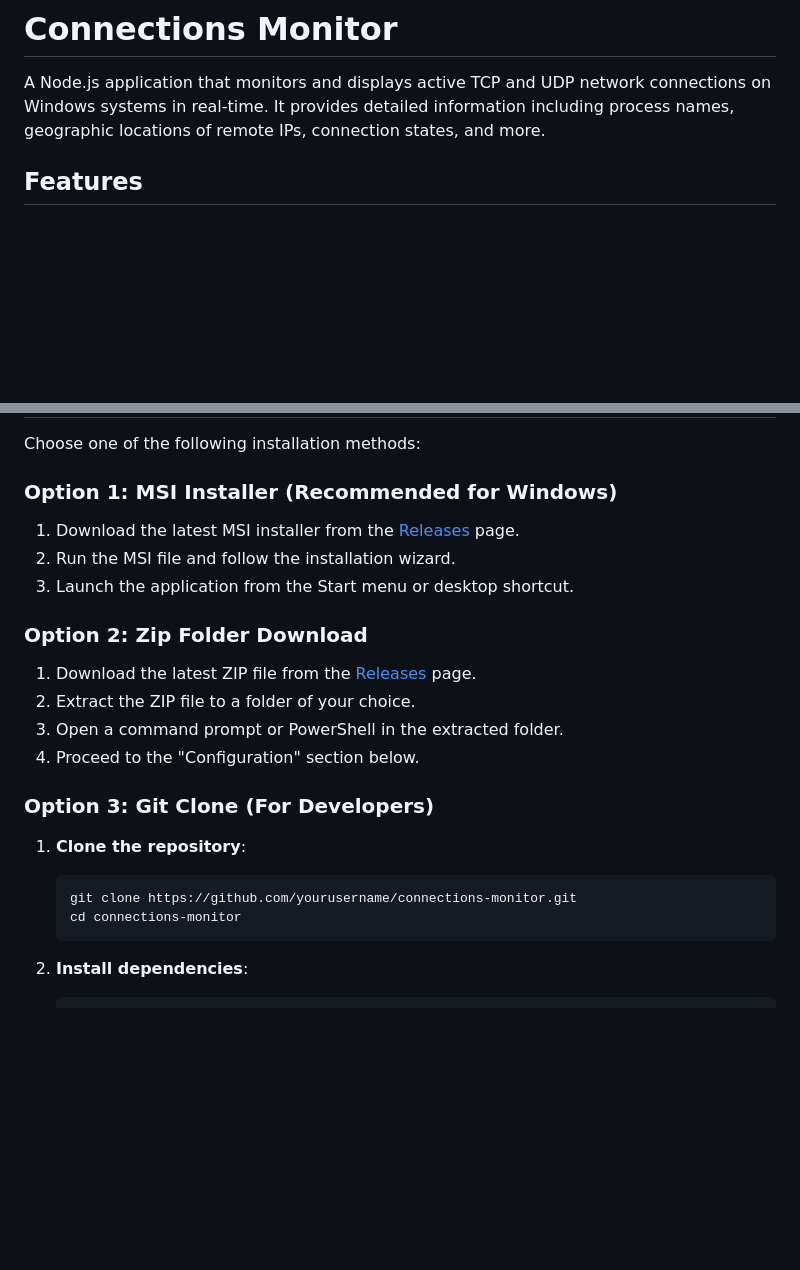
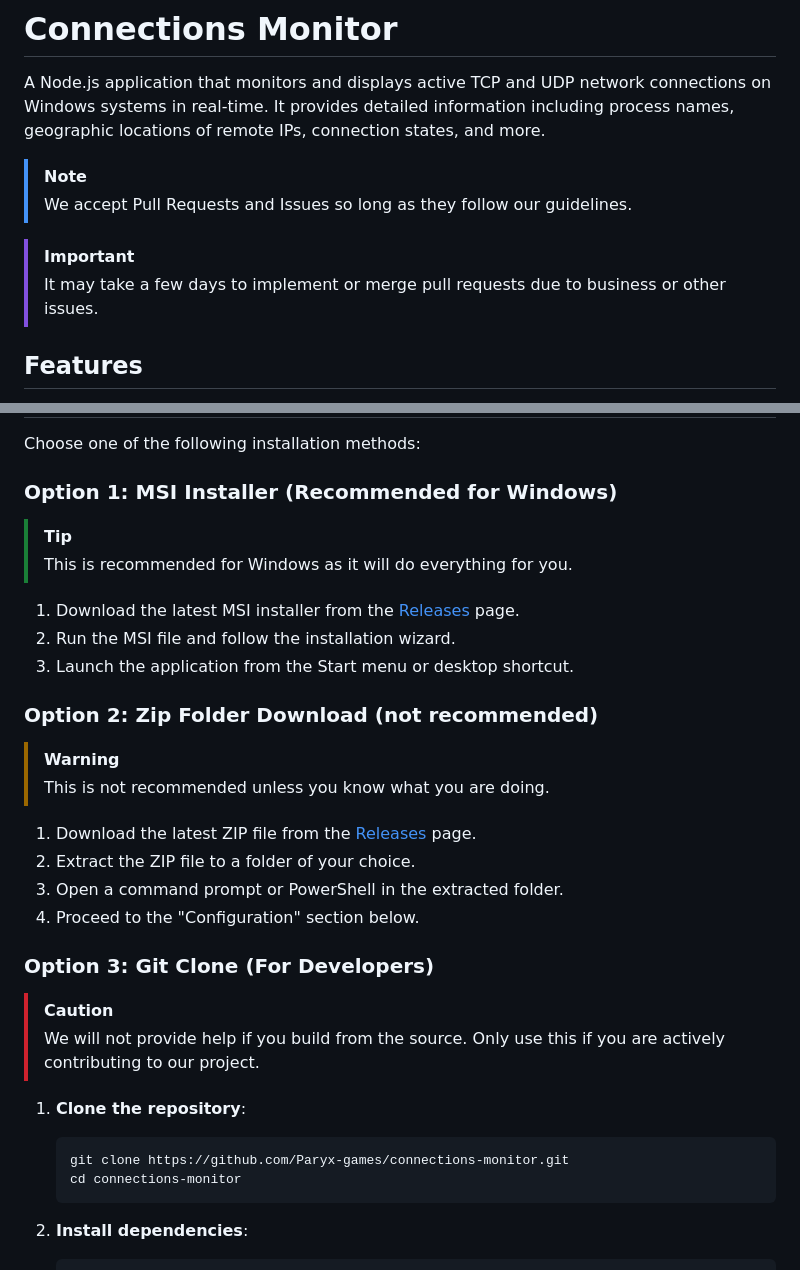
Before and after one commit to Paryx-games/connections-monitor, a Markdown page: README.md, 2 parts joined by grey strips. GitHub-like rendering; blank space fills up the shorter version.

Commit message:
Update readme to reflect better.

````diff
--- a/README.md
+++ b/README.md
@@ -1,6 +1,12 @@
 # Connections Monitor
 
 A Node.js application that monitors and displays active TCP and UDP network connections on Windows systems in real-time. It provides detailed information including process names, geographic locations of remote IPs, connection states, and more.
+
+> [!NOTE]
+> We accept Pull Requests and Issues so long as they follow our guidelines.
+
+> [!IMPORTANT]
+> It may take a few days to implement or merge pull requests due to business or other issues.
 
 ## Features
 
@@ -23,11 +29,17 @@ Choose one of the following installation methods:
 
 ### Option 1: MSI Installer (Recommended for Windows)
 
+> [!TIP]
+> This is recommended for Windows as it will do everything for you.
+
 1. Download the latest MSI installer from the [Releases](https://github.com/yourusername/connections-monitor/releases) page.
 2. Run the MSI file and follow the installation wizard.
 3. Launch the application from the Start menu or desktop shortcut.
 
-### Option 2: Zip Folder Download
+### Option 2: Zip Folder Download (not recommended)
+
+> [!WARNING]
+> This is not recommended unless you know what you are doing.
 
 1. Download the latest ZIP file from the [Releases](https://github.com/yourusername/connections-monitor/releases) page.
 2. Extract the ZIP file to a folder of your choice.
@@ -36,9 +48,12 @@ Choose one of the following installation methods:
 
 ### Option 3: Git Clone (For Developers)
 
+> [!CAUTION]
+> We will not provide help if you build from the source. Only use this if you are actively contributing to our project.
+
 1. **Clone the repository**:
    ```bash
-   git clone https://github.com/yourusername/connections-monitor.git
+   git clone https://github.com/Paryx-games/connections-monitor.git
    cd connections-monitor
    ```
 
````
